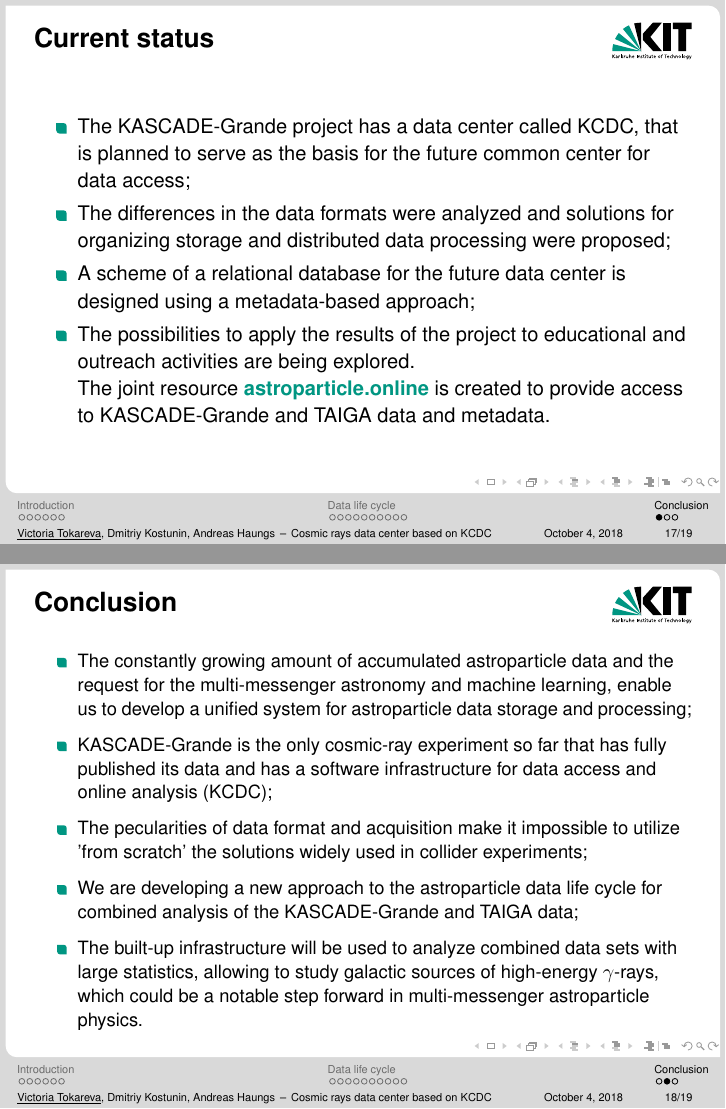
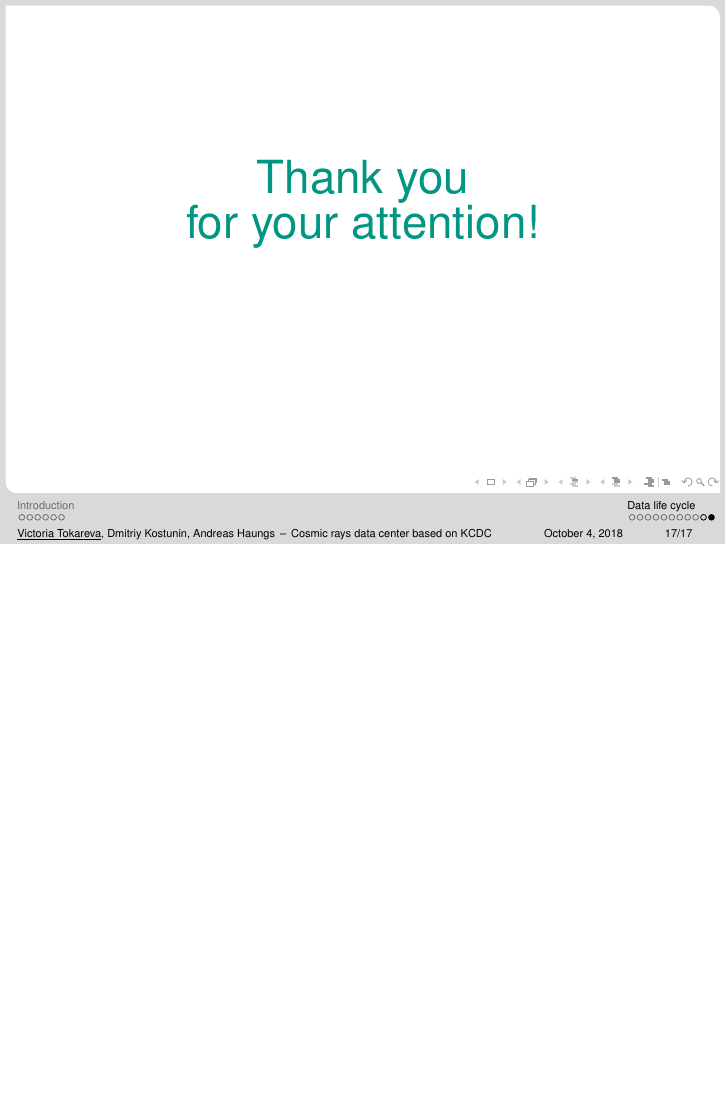
Before and after one commit to CantaTronic/GRID-18_talk, LaTeX slides (presC.tex, which reads concl.tex, intro.tex): pages 17 and 18 of 22 before the commit and page 17 of 20 after it, the two joined at a grey line, the shorter picture padded with empty space. Compiled offline with pdfLaTeX.

Commit message:
changes so far

```diff
--- a/concl.tex
+++ b/concl.tex
@@ -1,45 +1,45 @@
-\section{Conclusion}
+% \section{Conclusion}
+%
+% \begin{frame}{Current status}
+% % \begin{itemize}
+% %   \item The principal task for the multi-messenger astrophysics is to organize a joint analysis of data collected from different sources;
+% %   \item A joint Russian-German project of the KRAD is devoted to the investigation of this problem;
+% %   \item The objectives of the project include:
+% %   \begin{itemize}
+% %     \item a data center for astrophysical data;
+% %     \item software environment for the distributed analysis of this data;
+% %     \item open access to this data for everyone;
+% %     \item obtaining new knowledge about the laws of the universe by applying the most modern methods of machine learning to the big data collected;
+% %   \end{itemize}
+% %   \framebreak
+% %   \item By now:
+%   \begin{itemize}
+%     \item The KASCADE-Grande project has a data center called KCDC, that is planned to serve as the basis for the future common center for data access;
+%     \item The differences in the data formats were analyzed and solutions for organizing storage and distributed data processing were proposed;
+%     \item A scheme of a relational database for the future data center is designed using a metadata-based approach;
+% %   \end{itemize}
+%   \item The possibilities to apply the results of the project to educational and outreach activities are being explored.
+%
+%     The joint resource \textbf{\textcolor{kit-green100}{astroparticle.online}} is created to provide access to KASCADE-Grande and TAIGA data and metadata.
+% %     \item astroparticle.online is used by students of the Irkutsk State University in the course ``The fundamentals of modern astrophysics''
+%   \end{itemize}
+% \end{frame}
 
-\begin{frame}{Current status}
+% \begin{frame}{Conclusion}
+% \small
 % \begin{itemize}
-%   \item The principal task for the multi-messenger astrophysics is to organize a joint analysis of data collected from different sources;
-%   \item A joint Russian-German project of the KRAD is devoted to the investigation of this problem;
-%   \item The objectives of the project include:
-%   \begin{itemize}
-%     \item a data center for astrophysical data;
-%     \item software environment for the distributed analysis of this data;
-%     \item open access to this data for everyone;
-%     \item obtaining new knowledge about the laws of the universe by applying the most modern methods of machine learning to the big data collected;
-%   \end{itemize}
-%   \framebreak
-%   \item By now:
-  \begin{itemize}
-    \item The KASCADE-Grande project has a data center called KCDC, that is planned to serve as the basis for the future common center for data access;
-    \item The differences in the data formats were analyzed and solutions for organizing storage and distributed data processing were proposed;
-    \item A scheme of a relational database for the future data center is designed using a metadata-based approach;
-%   \end{itemize}
-  \item The possibilities to apply the results of the project to educational and outreach activities are being explored.
-
-    The joint resource \textbf{\textcolor{kit-green100}{astroparticle.online}} is created to provide access to KASCADE-Grande and TAIGA data and metadata.
-%     \item astroparticle.online is used by students of the Irkutsk State University in the course ``The fundamentals of modern astrophysics''
-  \end{itemize}
-\end{frame}
-
-\begin{frame}{Conclusion}
-\small
-\begin{itemize}
-%   \item Astroparticle physics: there are much data, but no unified storage system;
-  \item The constantly growing amount of accumulated astroparticle data and the request for the multi-messenger astronomy and machine learning, enable us to develop a unified system for astroparticle data storage and processing;
-%   \item KASCADE is the only astroparticle cosmic-ray experiment that has published all its data (on KCDC);
-  \item KASCADE-Grande is the only cosmic-ray experiment so far that has fully published its data and has a software infrastructure for data access and online analysis (KCDC);
-  \item The pecularities of data format and acquisition make it impossible to utilize 'from scratch' the solutions widely used in collider experiments;
-%   \item Two experiments (KASCADE and TAIGA): a new approach to data life cycle is being developed;
-  \item We are developing a new approach to the astroparticle data life cycle for combined analysis of the KASCADE-Grande and TAIGA data;
-  \item The built-up infrastructure will be used to analyze combined data sets with large statistics, allowing to study galactic sources of high-energy $\gamma$-rays,
-  which could be a notable step forward in multi-messenger astroparticle physics.
-
-\end{itemize}
-\end{frame}
+% %   \item Astroparticle physics: there are much data, but no unified storage system;
+%   \item The constantly growing amount of accumulated astroparticle data and the request for the multi-messenger astronomy and machine learning, enable us to develop a unified system for astroparticle data storage and processing;
+% %   \item KASCADE is the only astroparticle cosmic-ray experiment that has published all its data (on KCDC);
+%   \item KASCADE-Grande is the only cosmic-ray experiment so far that has fully published its data and has a software infrastructure for data access and online analysis (KCDC);
+%   \item The pecularities of data format and acquisition make it impossible to utilize 'from scratch' the solutions widely used in collider experiments;
+% %   \item Two experiments (KASCADE and TAIGA): a new approach to data life cycle is being developed;
+%   \item We are developing a new approach to the astroparticle data life cycle for combined analysis of the KASCADE-Grande and TAIGA data;
+%   \item The built-up infrastructure will be used to analyze combined data sets with large statistics, allowing to study galactic sources of high-energy $\gamma$-rays,
+%   which could be a notable step forward in multi-messenger astroparticle physics.
+%
+% \end{itemize}
+% \end{frame}
 
 \begin{frame}{}
   \begin{center}
--- a/intro.tex
+++ b/intro.tex
@@ -41,4 +41,3 @@
 %   \\http://www.appec.org/wp-content/uploads/Documents/Docs-from-old-site/AModelForComputing-2.pdf}
 \end{frame}
 
-\begin{frame}{Data life cycle}
```
Also changed, not shown: presC.tex (+3 -0 lines), pics/KASCADE-Workflow.pdf (added), pics/KCDC-IT-Structure.pdf (added), pics/astro_onl.png (added), pics/data_lifecycle_illust.jpg (added), intro.tex (31 more changed lines).
